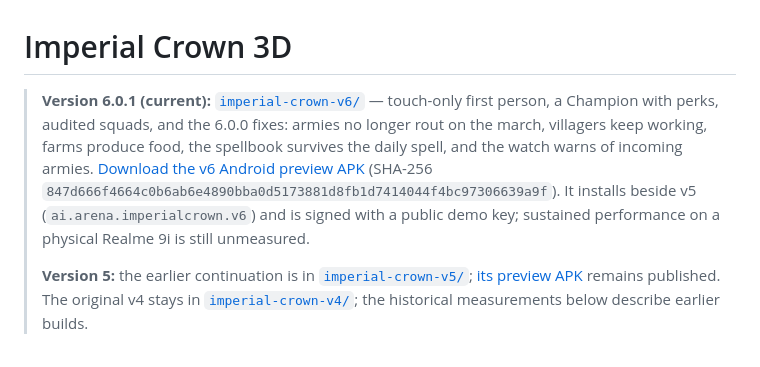
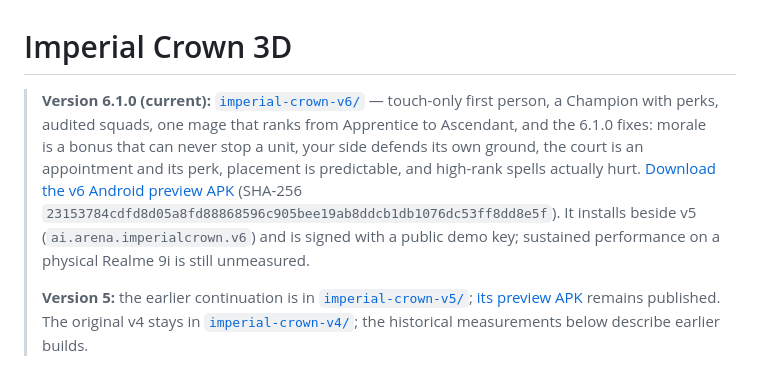
Before and after one commit to jojokundesu/Age-of-empires-clone-build, a Markdown page: README.md, the part around the change. GitHub-like rendering.

Commit message:
docs: the current download is v6.1.0, with its checksum
Co-authored-by: arena-agent <297053741+arena-agent@users.noreply.github.com>

```diff
--- a/README.md
+++ b/README.md
@@ -1,6 +1,6 @@
 # Imperial Crown 3D
 
-> **Version 6.0.1 (current):** [`imperial-crown-v6/`](imperial-crown-v6/README.md) — touch-only first person, a Champion with perks, audited squads, and the 6.0.0 fixes: armies no longer rout on the march, villagers keep working, farms produce food, the spellbook survives the daily spell, and the watch warns of incoming armies. [Download the v6 Android preview APK](https://github.com/jojokundesu/Age-of-empires-clone-build/releases/download/v6.0.1-preview/imperial-crown-3d-v6.apk) (SHA-256 `847d666f4664c0b6ab6e4890bba0d5173881d8fb1d7414044f4bc97306639a9f`). It installs beside v5 (`ai.arena.imperialcrown.v6`) and is signed with a public demo key; sustained performance on a physical Realme 9i is still unmeasured.
+> **Version 6.1.0 (current):** [`imperial-crown-v6/`](imperial-crown-v6/README.md) — touch-only first person, a Champion with perks, audited squads, one mage that ranks from Apprentice to Ascendant, and the 6.1.0 fixes: morale is a bonus that can never stop a unit, your side defends its own ground, the court is an appointment and its perk, placement is predictable, and high-rank spells actually hurt. [Download the v6 Android preview APK](https://github.com/jojokundesu/Age-of-empires-clone-build/releases/download/v6.1.0-preview/imperial-crown-3d-v6.apk) (SHA-256 `23153784cdfd8d05a8fd88868596c905bee19ab8ddcb1db1076dc53ff8dd8e5f`). It installs beside v5 (`ai.arena.imperialcrown.v6`) and is signed with a public demo key; sustained performance on a physical Realme 9i is still unmeasured.
 >
 > **Version 5:** the earlier continuation is in [`imperial-crown-v5/`](imperial-crown-v5/README.md); [its preview APK](https://github.com/jojokundesu/Age-of-empires-clone-build/releases/download/v5.0.0-preview/imperial-crown-3d-v5.apk) remains published. The original v4 stays in [`imperial-crown-v4/`](imperial-crown-v4/); the historical measurements below describe earlier builds.
 
```
